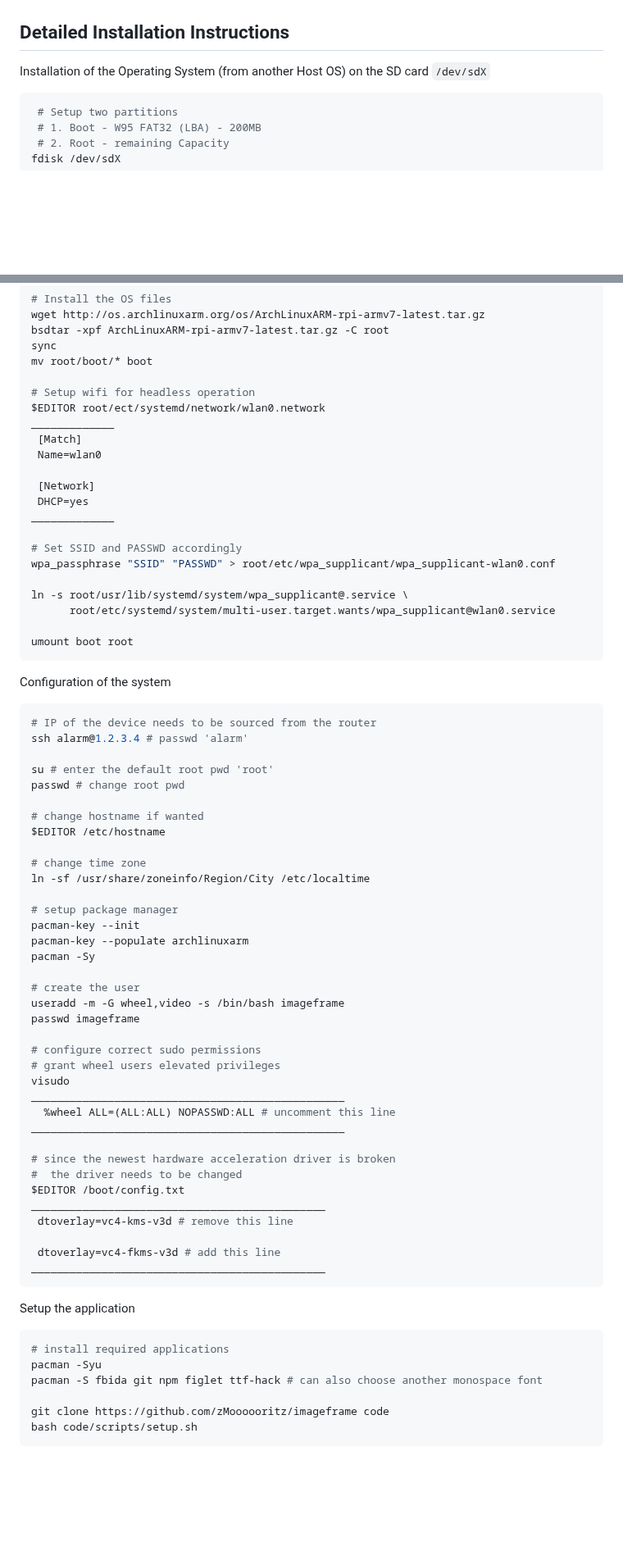
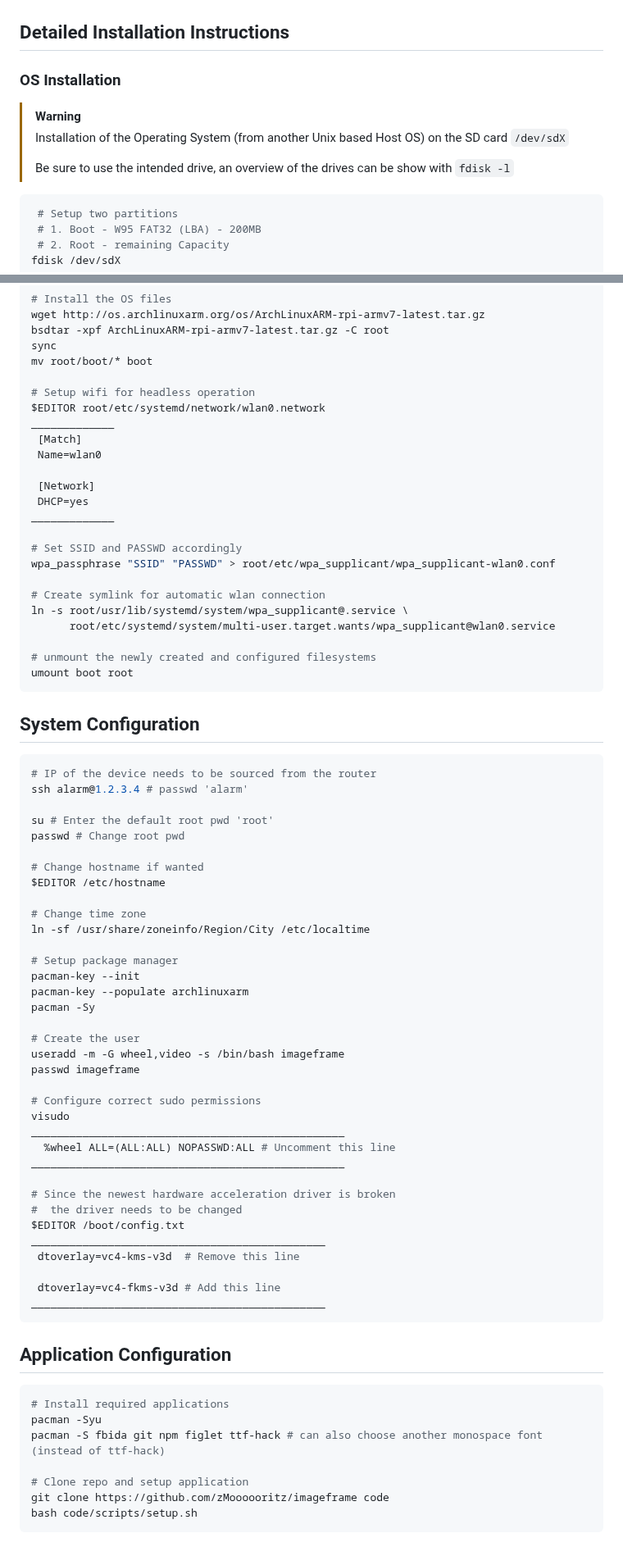
Before and after one commit to zMoooooritz/imageframe, a Markdown page: README.md, 2 parts joined by grey strips. Shown at 82% size. Rendered like a GitHub page; blank space fills up the shorter version.

Commit message:
readme formatting

````diff
--- a/README.md
+++ b/README.md
@@ -38,7 +33,13 @@ The frontend should be reachable via the IP of the device (assign a static IP fo
 
 ## Detailed Installation Instructions
 
-Installation of the Operating System (from another Host OS) on the SD card `/dev/sdX`
+### OS Installation
+
+> [!WARNING]
+> Installation of the Operating System (from another Unix based Host OS) on the SD card `/dev/sdX`
+>
+> Be sure to use the intended drive, an overview of the drives can be show with `fdisk -l`
+
 ```bash
  # Setup two partitions
  # 1. Boot - W95 FAT32 (LBA) - 200MB
@@ -56,7 +57,7 @@ sync
 mv root/boot/* boot
 
 # Setup wifi for headless operation
-$EDITOR root/ect/systemd/network/wlan0.network
+$EDITOR root/etc/systemd/network/wlan0.network
 _____________
  [Match]
  Name=wlan0
@@ -68,58 +69,62 @@ _____________
 # Set SSID and PASSWD accordingly
 wpa_passphrase "SSID" "PASSWD" > root/etc/wpa_supplicant/wpa_supplicant-wlan0.conf
 
+# Create symlink for automatic wlan connection
 ln -s root/usr/lib/systemd/system/wpa_supplicant@.service \
       root/etc/systemd/system/multi-user.target.wants/wpa_supplicant@wlan0.service
 
+# unmount the newly created and configured filesystems
 umount boot root
 ```
 
-Configuration of the system
+## System Configuration
+
 ```bash
 # IP of the device needs to be sourced from the router
 ssh alarm@1.2.3.4 # passwd 'alarm'
 
-su # enter the default root pwd 'root'
-passwd # change root pwd
+su # Enter the default root pwd 'root'
+passwd # Change root pwd
 
-# change hostname if wanted
+# Change hostname if wanted
 $EDITOR /etc/hostname
 
-# change time zone
+# Change time zone
 ln -sf /usr/share/zoneinfo/Region/City /etc/localtime
 
-# setup package manager
+# Setup package manager
 pacman-key --init
 pacman-key --populate archlinuxarm
 pacman -Sy
 
-# create the user
+# Create the user
 useradd -m -G wheel,video -s /bin/bash imageframe
 passwd imageframe
 
-# configure correct sudo permissions
-# grant wheel users elevated privileges
+# Configure correct sudo permissions
 visudo
 _________________________________________________
-  %wheel ALL=(ALL:ALL) NOPASSWD:ALL # uncomment this line
+  %wheel ALL=(ALL:ALL) NOPASSWD:ALL # Uncomment this line
 _________________________________________________
 
-# since the newest hardware acceleration driver is broken
+# Since the newest hardware acceleration driver is broken
 #  the driver needs to be changed
 $EDITOR /boot/config.txt
 ______________________________________________
- dtoverlay=vc4-kms-v3d # remove this line
+ dtoverlay=vc4-kms-v3d  # Remove this line
 
- dtoverlay=vc4-fkms-v3d # add this line
+ dtoverlay=vc4-fkms-v3d # Add this line
 ______________________________________________
 ```
 
-Setup the application
+## Application Configuration
+
 ```bash
-# install required applications
+# Install required applications
 pacman -Syu
-pacman -S fbida git npm figlet ttf-hack # can also choose another monospace font
+pacman -S fbida git npm figlet ttf-hack # can also choose another monospace font (instead of ttf-hack)
 
+# Clone repo and setup application
 git clone https://github.com/zMoooooritz/imageframe code
 bash code/scripts/setup.sh
 ```
````
Also changed, not shown: other parts of README.md (+9 -14 lines).
